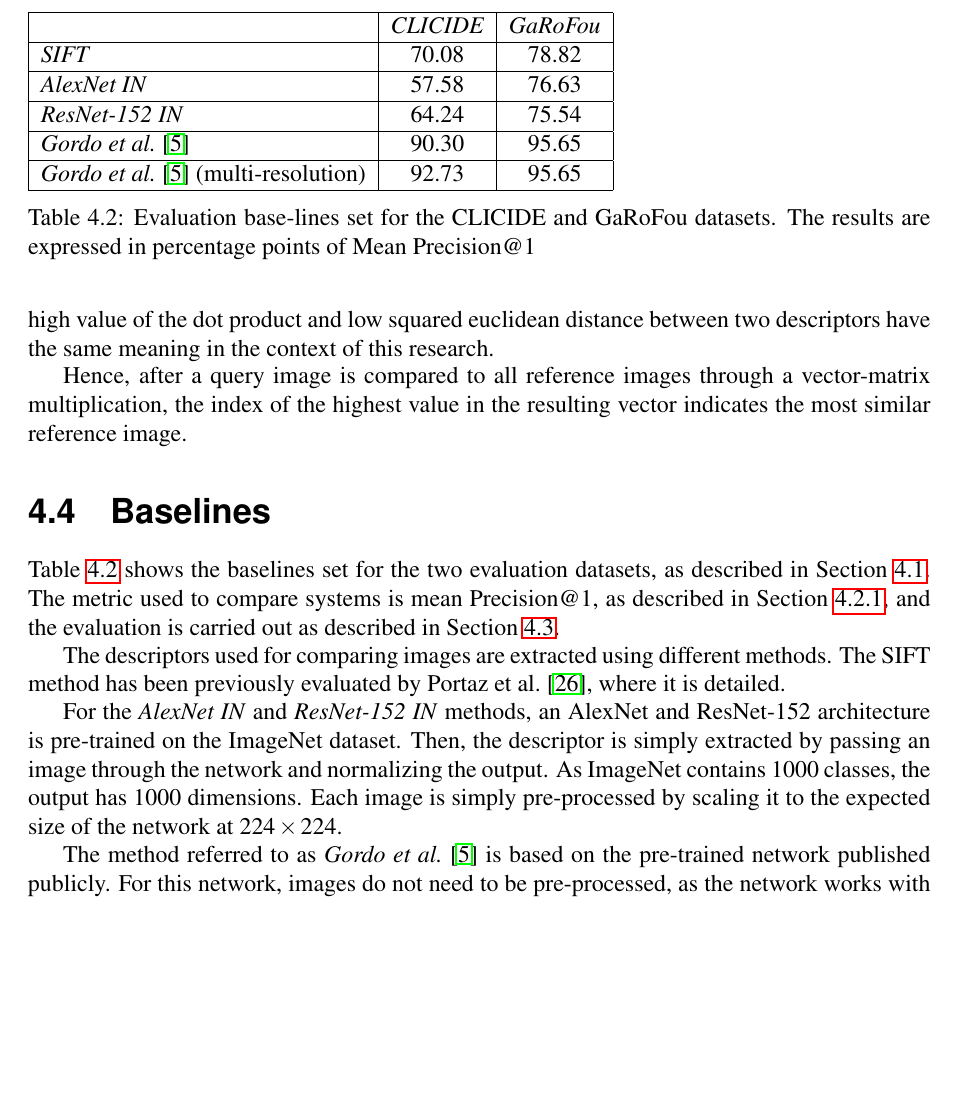
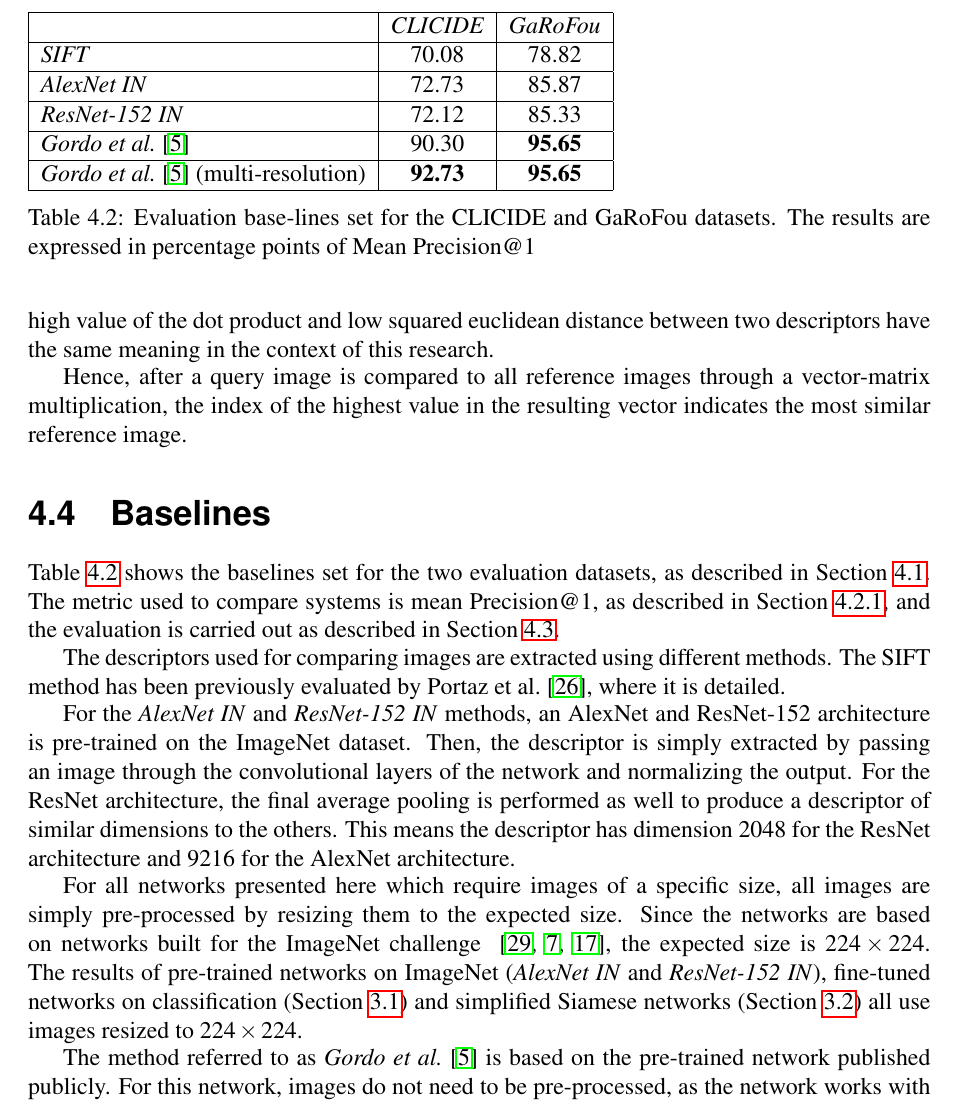
Before and after one commit to MatthiasKohl/nn_retrieval_report, a LaTeX book (full_report.tex, which reads chapters/evaluation.tex): part of page 30 of 44, cut so that both start at the same text, the shorter picture padded with empty space. Compiled offline with pdfLaTeX.

Commit message:
fixed results and description of descriptors

```diff
--- a/chapters/evaluation.tex
+++ b/chapters/evaluation.tex
@@ -190,11 +190,11 @@ described in Section~\ref{sec:evalmethod}.
 \begin{tabular}{|l|c|c|}
 \hline & \emph{CLICIDE} & \emph{GaRoFou}\\
 \hline \emph{SIFT} & 70.08 & 78.82\\
-\hline \emph{AlexNet IN} & 57.58 & 76.63\\
-\hline \emph{ResNet-152 IN} & 64.24 & 75.54\\
-\hline \emph{Gordo et al.}~\cite{gordo_deep_2016} & 90.30 & 95.65\\
+\hline \emph{AlexNet IN} & 72.73 & 85.87\\
+\hline \emph{ResNet-152 IN} & 72.12 & 85.33\\
+\hline \emph{Gordo et al.}~\cite{gordo_deep_2016} & 90.30 & \textbf{95.65}\\
 \hline \emph{Gordo et al.}~\cite{gordo_deep_2016} (multi-resolution)
-& 92.73 & 95.65\\
+& \textbf{92.73} & \textbf{95.65}\\
 \hline
 \end{tabular}
 \caption{Evaluation base-lines set for the CLICIDE and GaRoFou datasets.
@@ -210,9 +210,22 @@ Portaz et al.~\cite{portaz_construction_nodate}, where it is detailed.
 For the \emph{AlexNet IN} and \emph{ResNet-152 IN} methods,
 an AlexNet and ResNet-152 architecture is pre-trained on the ImageNet dataset.
 Then, the descriptor is simply extracted by passing an image through the
-network and normalizing the output. As ImageNet contains 1000 classes, the
-output has 1000 dimensions. Each image is simply pre-processed by scaling
-it to the expected size of the network at $224 \times 224$.
+convolutional layers of the
+network and normalizing the output. For the ResNet architecture, the final
+average pooling is performed as well to produce a descriptor of similar
+dimensions to the others. This means the descriptor has dimension 2048
+for the ResNet architecture and 9216 for the AlexNet architecture.
+
+For all networks presented here which require images of a specific size,
+all images are simply pre-processed by resizing them to the expected
+size. Since the networks are based on networks built for the ImageNet
+challenge
+~\cite{russakovsky_imagenet_2015,he_deep_2015,krizhevsky_imagenet_2012},
+the expected size is $224 \times 224$. The results of pre-trained
+networks on ImageNet (\emph{AlexNet IN} and \emph{ResNet-152 IN}),
+fine-tuned networks on classification (Section~\ref{sec:finetuning}) and
+simplified Siamese networks (Section~\ref{sec:simplifiedsiam}) all use
+images resized to $224 \times 224$.
 
 The method referred to as \emph{Gordo et al.}~\cite{gordo_deep_2016}
 is based on the pre-trained network published publicly.
```
